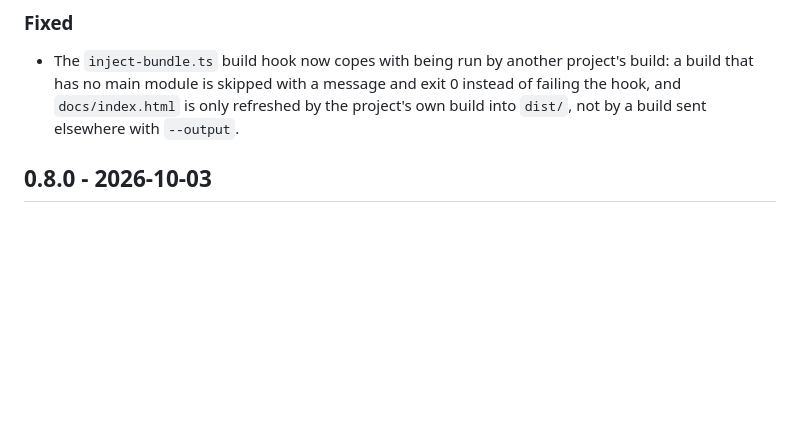
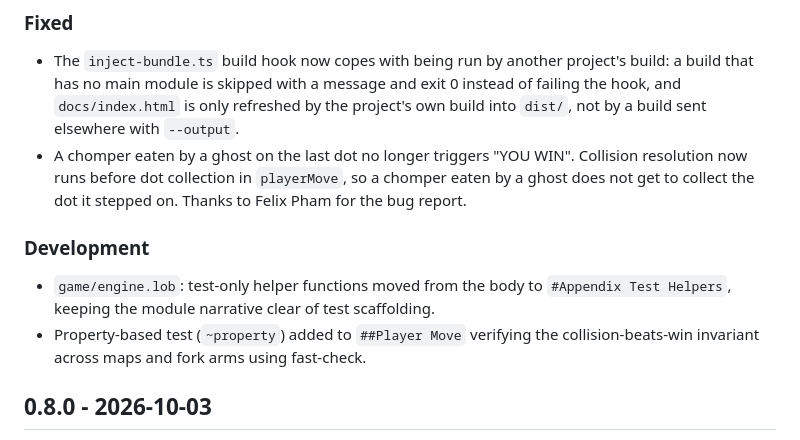
Before and after one commit to adamburkegh/pn-chomper, a Markdown page: CHANGELOG.md, the part around the change. Drawn GitHub-style; blank space fills up the shorter version.

Commit message:
Dots eaten by chomper before ghost eats chomper on an occupied place

```diff
--- a/CHANGELOG.md
+++ b/CHANGELOG.md
@@ -9,6 +9,18 @@
   and exit 0 instead of failing the hook, and `docs/index.html` is only
   refreshed by the project's own build into `dist/`, not by a build sent
   elsewhere with `--output`.
+- A chomper eaten by a ghost on the last dot no longer triggers
+  "YOU WIN". Collision resolution now runs before dot collection in
+  `playerMove`, so a chomper eaten by a ghost does not get to collect the
+  dot it stepped on. Thanks to Felix Pham for the bug report.
+
+### Development
+
+- `game/engine.lob`: test-only helper functions moved from the body to
+  `#Appendix Test Helpers`, keeping the module narrative clear of
+  test scaffolding.
+- Property-based test (`~property`) added to `##Player Move` verifying the
+  collision-beats-win invariant across maps and fork arms using fast-check.
 
 ## 0.8.0 - 2026-10-03
 
```
